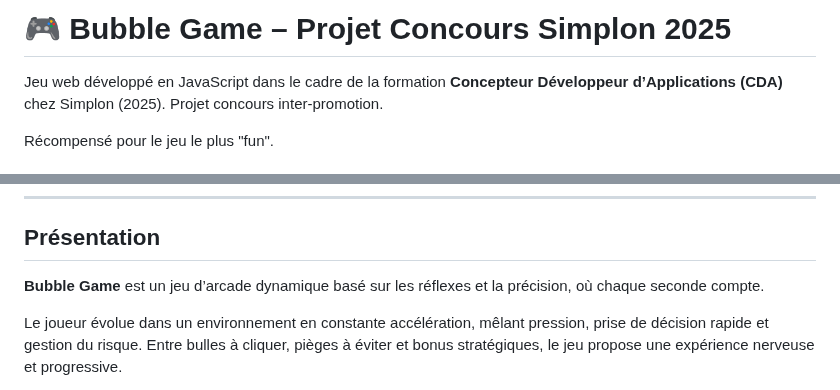
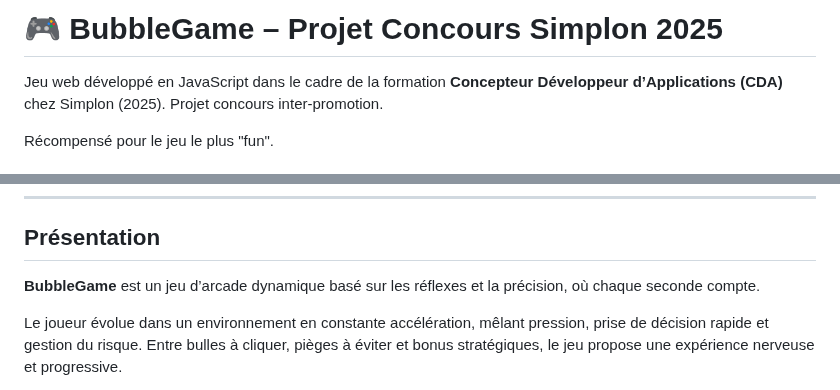
Before and after one commit to EnnioPilia/BubbleGame, a Markdown page: README.md, 2 parts joined by grey strips. Rendered like a GitHub page.

```diff
--- a/README.md
+++ b/README.md
@@ -1,4 +1,4 @@
-# 🎮 Bubble Game – Projet Concours Simplon 2025
+# 🎮 BubbleGame – Projet Concours Simplon 2025
 
 Jeu web développé en JavaScript dans le cadre de la formation **Concepteur Développeur d’Applications (CDA)** chez Simplon (2025). Projet concours inter-promotion.
 
@@ -16,7 +16,7 @@ Le jeu est accessible en ligne via Vercel :
 
 ##  Présentation
 
-**Bubble Game** est un jeu d’arcade dynamique basé sur les réflexes et la précision, où chaque seconde compte.
+**BubbleGame** est un jeu d’arcade dynamique basé sur les réflexes et la précision, où chaque seconde compte.
 
 Le joueur évolue dans un environnement en constante accélération, mêlant pression, prise de décision rapide et gestion du risque. Entre bulles à cliquer, pièges à éviter et bonus stratégiques, le jeu propose une expérience nerveuse et progressive.
 
```
